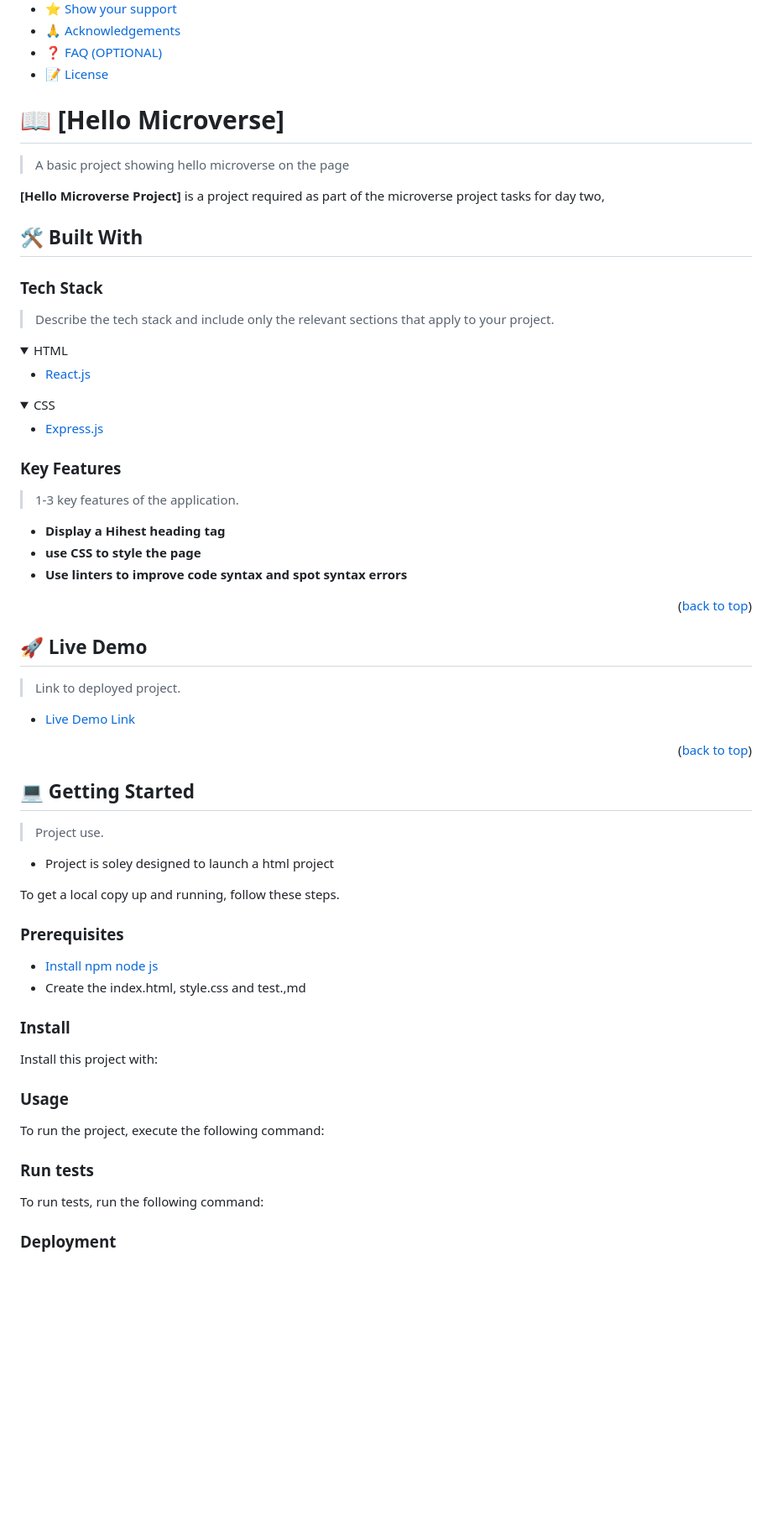
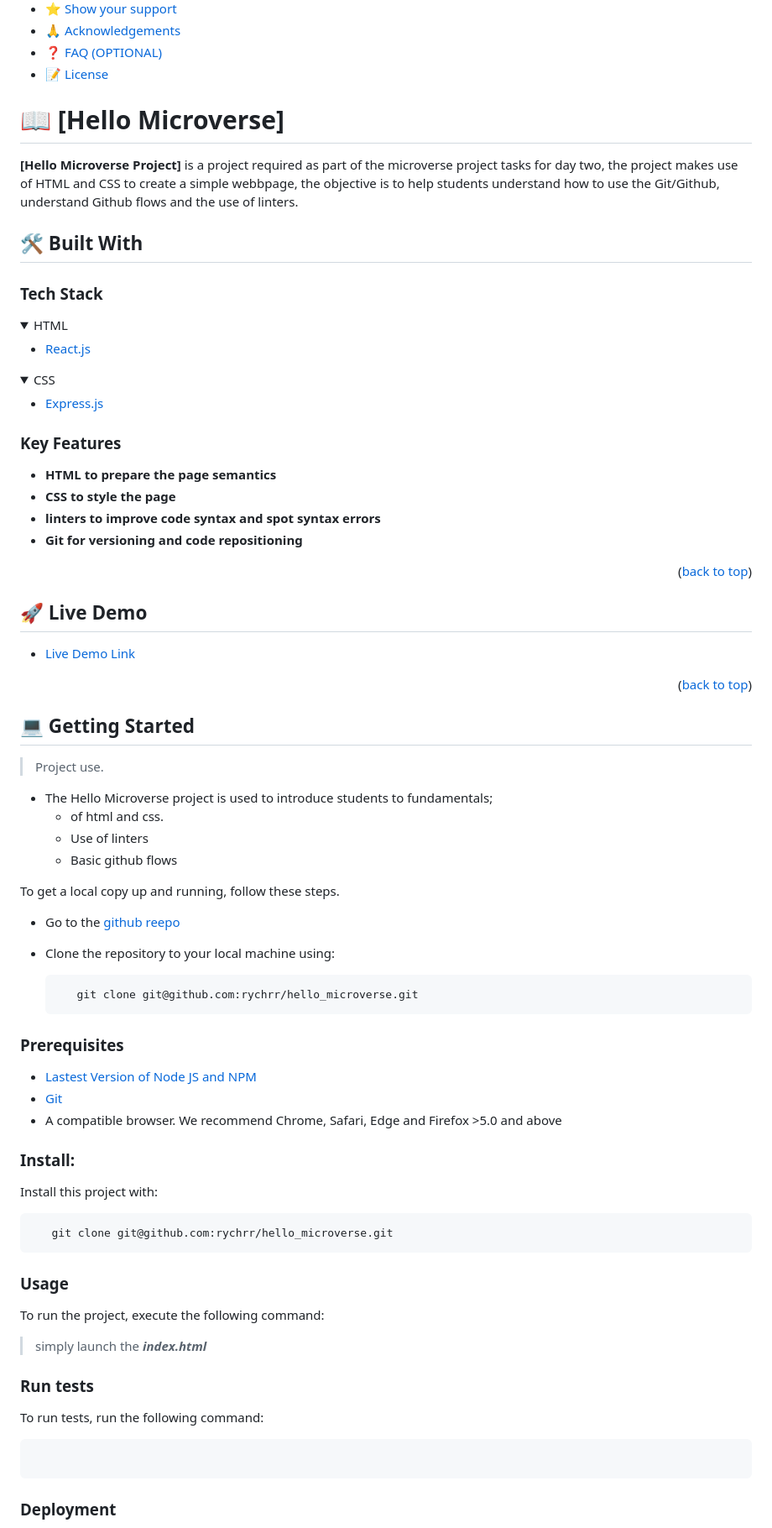
Before and after one commit to rychrr/linters, a Markdown page: README.md, the part around the change printed below. Shown: that part at 84% size. Rendered like a GitHub page; folded sections open; blank space fills up the shorter version.

Commit message:
add more details to readme.md file

````diff
--- a/README.md
+++ b/README.md
@@ -34,19 +27,13 @@
 - [📝 License](#license)
 
 <!-- PROJECT DESCRIPTION -->
-
 # 📖 [Hello Microverse] <a name="about-project"></a>
 
-> A  basic project showing hello microverse on the page
+**[Hello Microverse Project]** is a project required as part of the microverse  project tasks for day two, the project makes use of HTML and CSS to create a simple webbpage, the objective is to help students understand how to use the Git/Github, understand Github flows and the use of linters.
 
-**[Hello Microverse Project]** is a project required as part of the microverse  project tasks for day two,
-
-## 🛠 Built With <a name="HTML and CSS  "></a>
+## 🛠 Built With <a name="HTML and CSS "></a>
 
 ### Tech Stack <a name="Tech-stack"></a>
-
-> Describe the tech stack and include only the relevant sections that apply to your project.
-
 
 <details>
   <summary>HTML</summary>
@@ -66,19 +53,16 @@
 
 ### Key Features <a name="key-features"></a>
 
-> 1-3 key features of the application.
-
-- **Display a Hihest heading tag**
-- **use CSS to style the  page**
-- **Use linters to improve code syntax and spot syntax errors**
+- **HTML to prepare the page semantics**
+- **CSS to style the  page**
+- **linters to improve code syntax and spot syntax errors**
+- **Git for versioning and code repositioning**
 
 <p align="right">(<a href="#readme-top">back to top</a>)</p>
 
 <!-- LIVE DEMO -->
 
-## 🚀 Live Demo <a name="Ejike Richrd"></a>
-
-> Link to deployed project.
+## 🚀 Live Demo <a name="Ejike Richard"></a>
 
 - [Live Demo Link](https://hellomverse.com)
 
@@ -89,67 +73,44 @@
 ## 💻 Getting Started <a name="getting-started"></a>
 
 > Project use.
-- Project is soley designed to  launch a html project
+- The Hello Microverse project is used to introduce students to fundamentals;
+  - of html and css.
+  - Use of linters
+  - Basic github flows
+
 
 To get a local copy up and running, follow these steps.
+- Go to the [github reepo](https://github.com/rychrr/hello_microverse)
+- Clone the repository to your local machine using:
+
+   ```
+      git clone git@github.com:rychrr/hello_microverse.git
+   ```
 
 ### Prerequisites
 
-- [Install npm node js](www.nodejs.com)
--  Create the index.html, style.css and test.,md
+- [Lastest Version of Node JS and NPM](www.nodejs.com)
+- [Git](www.github.com)
+- A compatible browser. We recommend Chrome, Safari, Edge and Firefox >5.0 and above
 
-
-<!--
-Example command:
-
-```
-```
- -->
-
-<!--
-
-Example commands:
-
-```sh
-  cd my-folder
-  git clone git@github.com:myaccount/my-project.git
-```
---->
-
-### Install
-
+### Install:
 Install this project with:
 
-<!--
-
-``` clone the repo using :
-    git clone git@github.com:myaccount/my-project.git
-```
---->
+   ```
+      git clone git@github.com:rychrr/hello_microverse.git
+   ```
 
 ### Usage
-
 To run the project, execute the following command:
 
-<!--
-Example command:
-
-```sh
-  rails server
-```
---->
+  > simply launch the ***index.html***
 
 ### Run tests
 
 To run tests, run the following command:
 
-<!--
-Example command:
-
-```sh
-  bin/rails test test/models/article_test.rb
+```npx stylelint "**/*.css"
 ```
---->
 
 ### Deployment
 
````
Also changed, not shown: other parts of README.md (+18 -53 lines).
